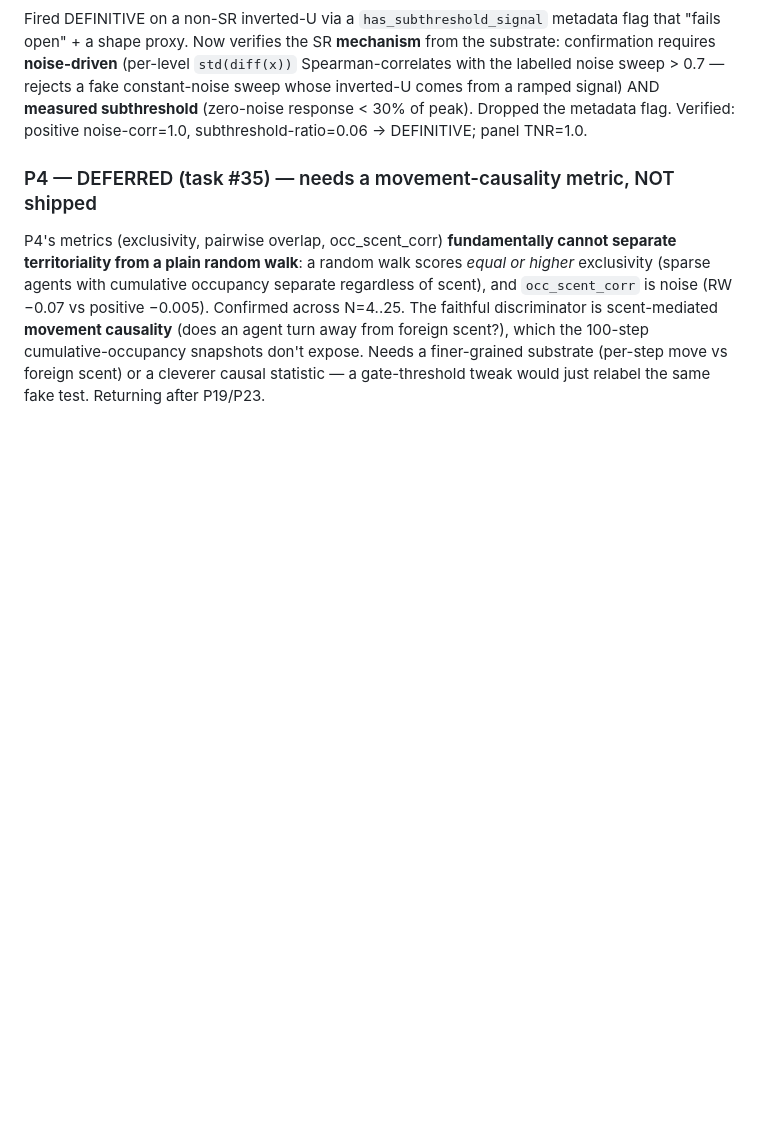
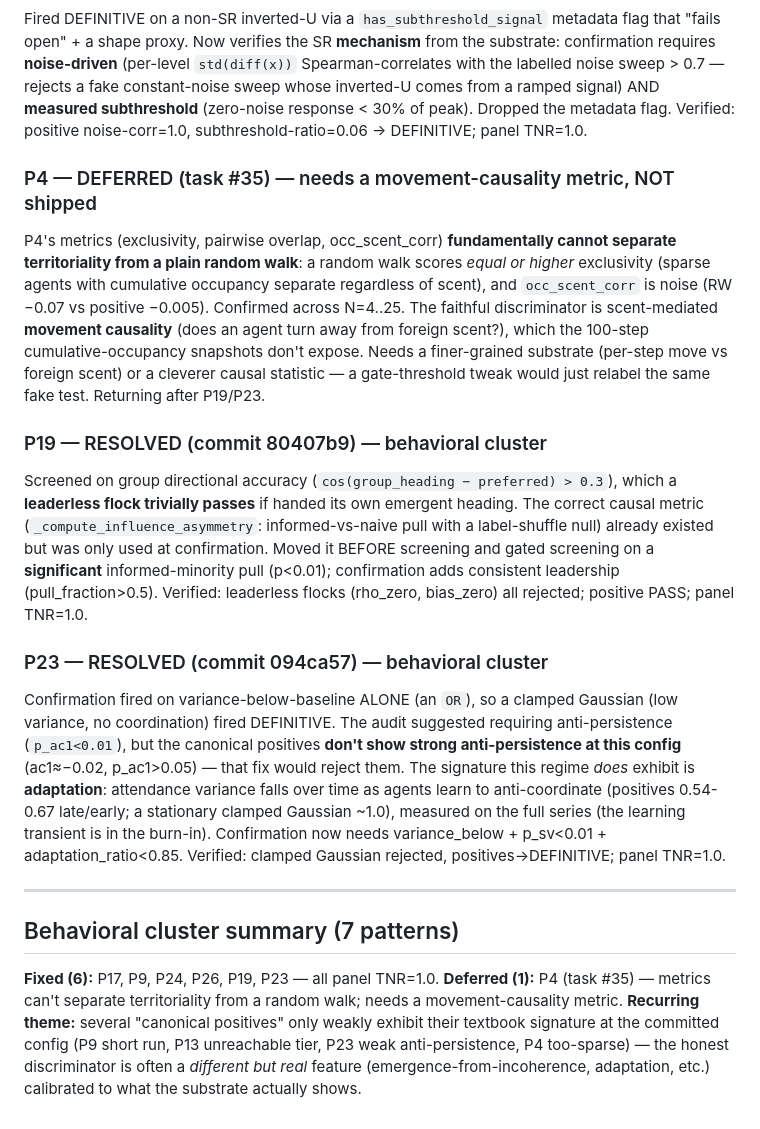
Before and after one commit to matthewhmaxwell/emergent-pattern-catalog, a Markdown page: docs/validation_rebuild/foundational_defects_verified.md, the part around the change. GitHub-like rendering; blank space fills up the shorter version.

Commit message:
Fix log: P19 + P23 resolved; behavioral cluster summary (6 fixed, P4 deferred, 9/19 total)

```diff
--- a/docs/validation_rebuild/foundational_defects_verified.md
+++ b/docs/validation_rebuild/foundational_defects_verified.md
@@ -176,3 +176,36 @@ agent turn away from foreign scent?), which the 100-step cumulative-occupancy
 snapshots don't expose. Needs a finer-grained substrate (per-step move vs foreign
 scent) or a cleverer causal statistic — a gate-threshold tweak would just relabel the
 same fake test. Returning after P19/P23.
+
+### P19 — RESOLVED (commit 80407b9) — behavioral cluster
+Screened on group directional accuracy (`cos(group_heading − preferred) > 0.3`),
+which a **leaderless flock trivially passes** if handed its own emergent heading.
+The correct causal metric (`_compute_influence_asymmetry`: informed-vs-naive pull
+with a label-shuffle null) already existed but was only used at confirmation. Moved
+it BEFORE screening and gated screening on a **significant** informed-minority pull
+(p<0.01); confirmation adds consistent leadership (pull_fraction>0.5). Verified:
+leaderless flocks (rho_zero, bias_zero) all rejected; positive PASS; panel TNR=1.0.
+
+### P23 — RESOLVED (commit 094ca57) — behavioral cluster
+Confirmation fired on variance-below-baseline ALONE (an `OR`), so a clamped Gaussian
+(low variance, no coordination) fired DEFINITIVE. The audit suggested requiring
+anti-persistence (`p_ac1<0.01`), but the canonical positives **don't show strong
+anti-persistence at this config** (ac1≈−0.02, p_ac1>0.05) — that fix would reject
+them. The signature this regime *does* exhibit is **adaptation**: attendance variance
+falls over time as agents learn to anti-coordinate (positives 0.54-0.67 late/early;
+a stationary clamped Gaussian ~1.0), measured on the full series (the learning
+transient is in the burn-in). Confirmation now needs variance_below + p_sv<0.01 +
+adaptation_ratio<0.85. Verified: clamped Gaussian rejected, positives→DEFINITIVE;
+panel TNR=1.0.
+
+---
+
+## Behavioral cluster summary (7 patterns)
+**Fixed (6):** P17, P9, P24, P26, P19, P23 — all panel TNR=1.0.
+**Deferred (1):** P4 (task #35) — metrics can't separate territoriality from a random
+walk; needs a movement-causality metric.
+**Recurring theme:** several "canonical positives" only weakly exhibit their textbook
+signature at the committed config (P9 short run, P13 unreachable tier, P23 weak
+anti-persistence, P4 too-sparse) — the honest discriminator is often a *different but
+real* feature (emergence-from-incoherence, adaptation, etc.) calibrated to what the
+substrate actually shows.
```
